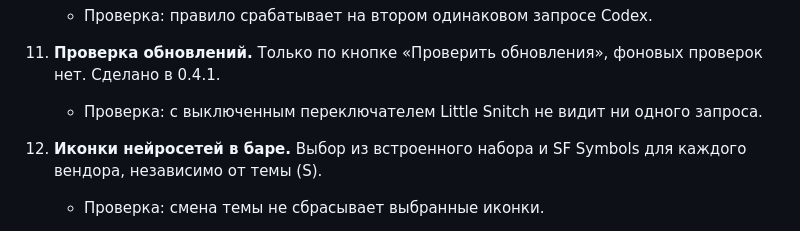
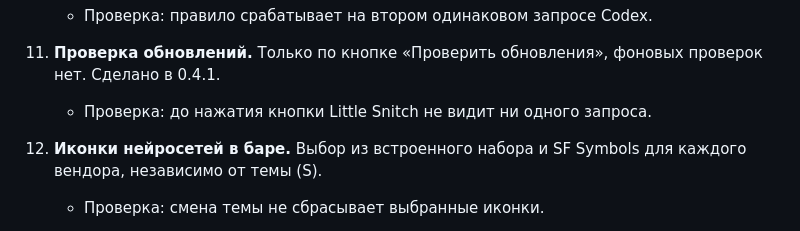
Before and after one commit to Bio-Tvorogok/Agent-Notch, a Markdown page: ROADMAP.md, the part around the change. GitHub-like rendering.

```diff
--- a/ROADMAP.md
+++ b/ROADMAP.md
@@ -48,7 +48,7 @@
 
 11. **Проверка обновлений.** Только по кнопке «Проверить обновления», фоновых проверок нет. Сделано в 0.4.1.
 
-    - Проверка: с выключенным переключателем Little Snitch не видит ни одного запроса.
+    - Проверка: до нажатия кнопки Little Snitch не видит ни одного запроса.
 
 12. **Иконки нейросетей в баре.** Выбор из встроенного набора и SF Symbols для каждого вендора, независимо от темы (S).
 
```
Also changed, not shown: CHANGELOG.md (+1 -1 lines), README.md (+1 -1 lines).
